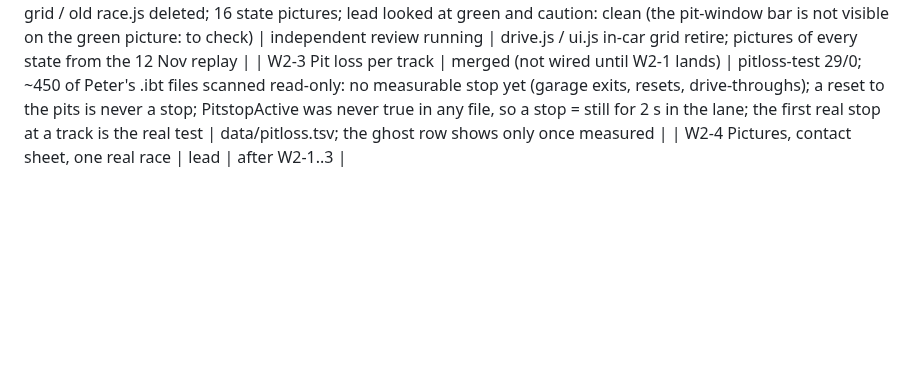
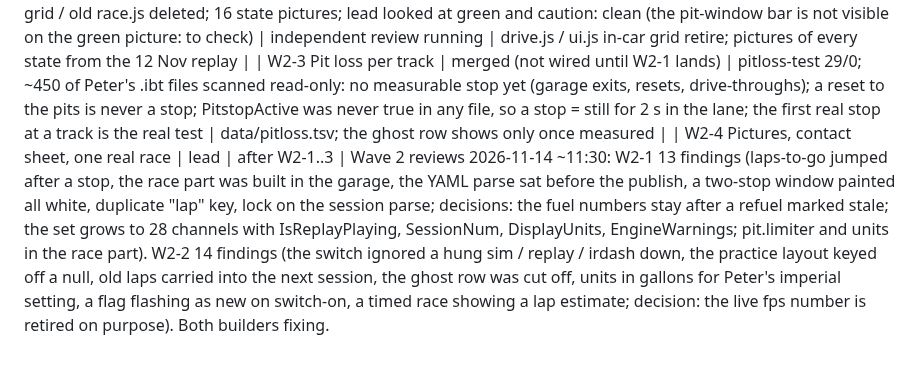
Before and after one commit to peteradamis18-crypto/Paddock, a Markdown page: docs/rework/STATUS.md, the part around the change. Drawn GitHub-style; blank space fills up the shorter version.

Commit message:
STATUS: wave 2 reviews sent back to the builders
Co-Authored-By: Claude Fable 5.1 <noreply@anthropic.com>

```diff
--- a/docs/rework/STATUS.md
+++ b/docs/rework/STATUS.md
@@ -90,3 +90,4 @@ Cards `docs/rework/cards/W2-1.md` (SdkReader + the race stream set + fuel/pit-wi
 | W2-2 Race page zones A-E | built (Opus): race-page 115/0, request-rate 25/0 (0.1 req/s driving), design-lint 20/0, dead-code 54/0, keymsg 110/0, home-v3 88/0; drive.js / ui.js grid / old race.js deleted; 16 state pictures; lead looked at green and caution: clean (the pit-window bar is not visible on the green picture: to check) | independent review running | drive.js / ui.js in-car grid retire; pictures of every state from the 12 Nov replay |
 | W2-3 Pit loss per track | merged (not wired until W2-1 lands) | pitloss-test 29/0; ~450 of Peter's .ibt files scanned read-only: no measurable stop yet (garage exits, resets, drive-throughs); a reset to the pits is never a stop; PitstopActive was never true in any file, so a stop = still for 2 s in the lane; the first real stop at a track is the real test | data/pitloss.tsv; the ghost row shows only once measured |
 | W2-4 Pictures, contact sheet, one real race | lead | after W2-1..3 |
+Wave 2 reviews 2026-11-14 ~11:30: W2-1 13 findings (laps-to-go jumped after a stop, the race part was built in the garage, the YAML parse sat before the publish, a two-stop window painted all white, duplicate "lap" key, lock on the session parse; decisions: the fuel numbers stay after a refuel marked stale; the set grows to 28 channels with IsReplayPlaying, SessionNum, DisplayUnits, EngineWarnings; pit.limiter and units in the race part). W2-2 14 findings (the switch ignored a hung sim / replay / irdash down, the practice layout keyed off a null, old laps carried into the next session, the ghost row was cut off, units in gallons for Peter's imperial setting, a flag flashing as new on switch-on, a timed race showing a lap estimate; decision: the live fps number is retired on purpose). Both builders fixing.
```
